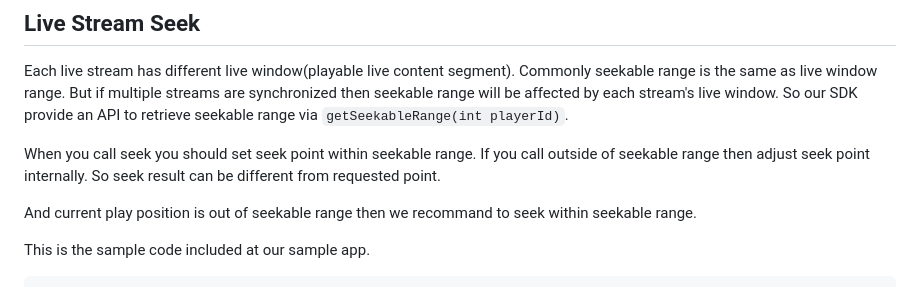
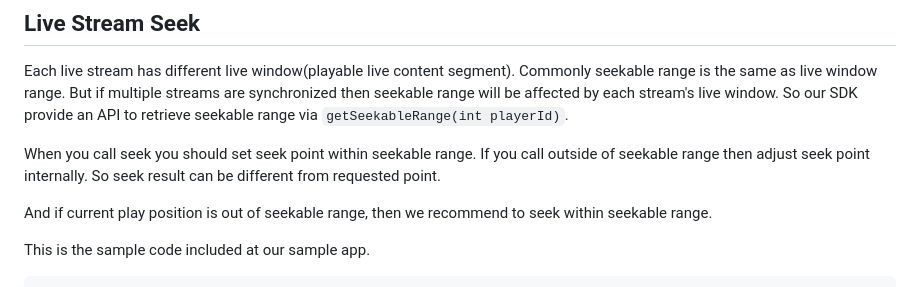
Before and after one commit to HISPlayer/MetaSpatial-SDK, a Markdown page: MultiStreamSync.md, the part around the change. Drawn GitHub-style.

```diff
--- a/MultiStreamSync.md
+++ b/MultiStreamSync.md
@@ -82,7 +82,7 @@ So our SDK provide an API to retrieve seekable range via `getSeekableRange(int p
 
 When you call seek you should set seek point within seekable range. If you call outside of seekable range then adjust seek point internally. So seek result can be different from requested point.
 
-And current play position is out of seekable range then we recommand to seek within seekable range.
+And if current play position is out of seekable range, then we recommend to seek within seekable range.
 
 This is the sample code included at our sample app.
 
```
